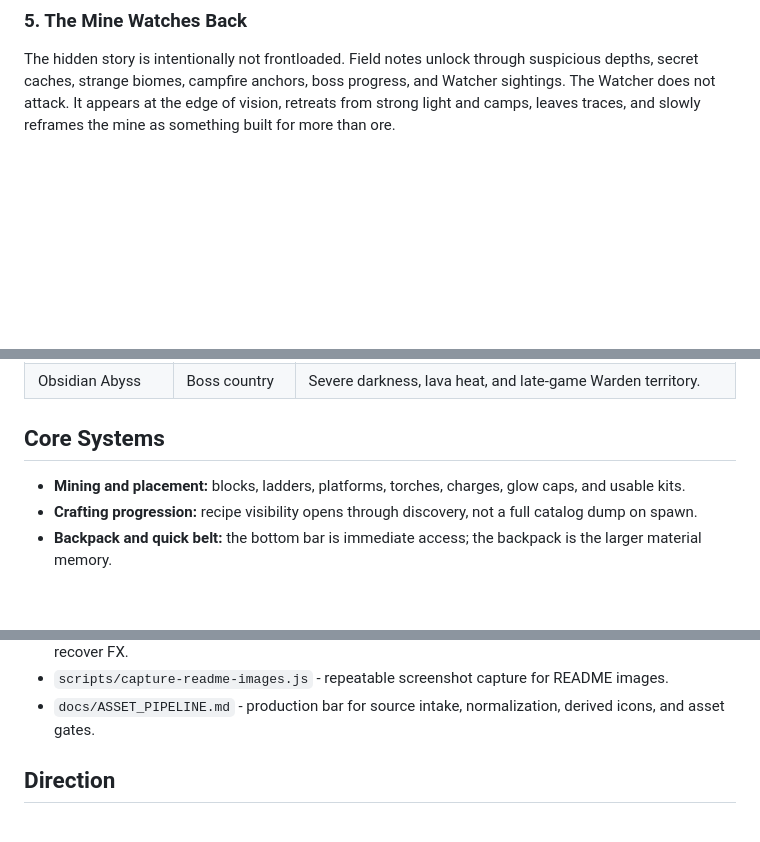
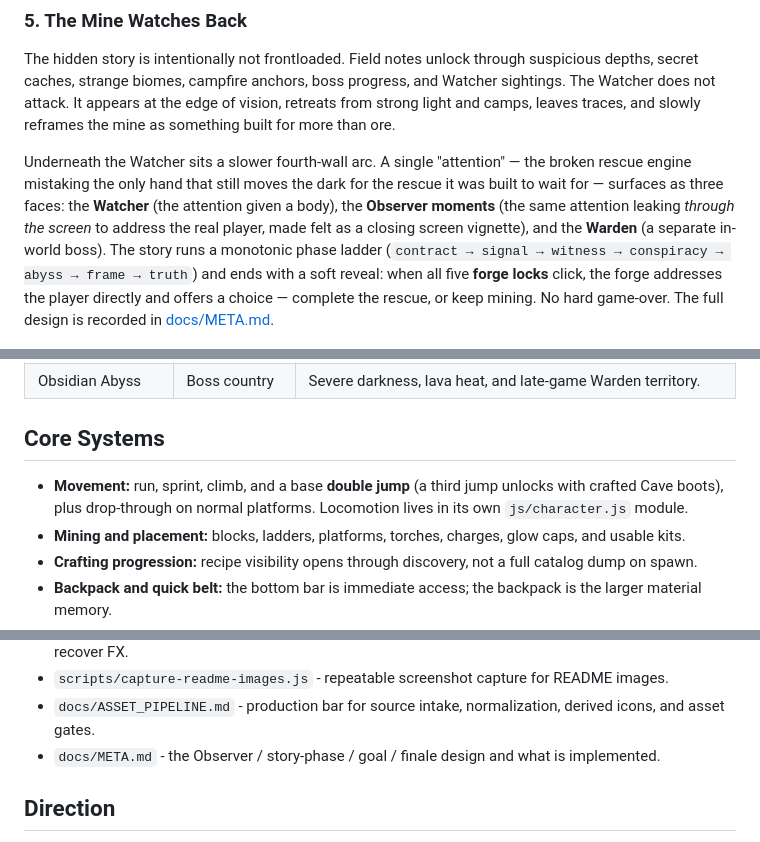
Before and after one commit to RiseFox/abyssforge, a Markdown page: README.md, 3 parts joined by grey strips. GitHub-like rendering; blank space fills up the shorter version.

```diff
--- a/README.md
+++ b/README.md
@@ -66,6 +67,8 @@ Biomes are runtime systems, not decorative names. They affect light floors, reco
 ### 5. The Mine Watches Back
 
 The hidden story is intentionally not frontloaded. Field notes unlock through suspicious depths, secret caches, strange biomes, campfire anchors, boss progress, and Watcher sightings. The Watcher does not attack. It appears at the edge of vision, retreats from strong light and camps, leaves traces, and slowly reframes the mine as something built for more than ore.
+
+Underneath the Watcher sits a slower fourth-wall arc. A single "attention" — the broken rescue engine mistaking the only hand that still moves the dark for the rescue it was built to wait for — surfaces as three faces: the **Watcher** (the attention given a body), the **Observer moments** (the same attention leaking *through the screen* to address the real player, made felt as a closing screen vignette), and the **Warden** (a separate in-world boss). The story runs a monotonic phase ladder (`contract → signal → witness → conspiracy → abyss → frame → truth`) and ends with a soft reveal: when all five **forge locks** click, the forge addresses the player directly and offers a choice — complete the rescue, or keep mining. No hard game-over. The full design is recorded in [docs/META.md](docs/META.md).
 
 ![AbyssForge hidden Watcher lore](docs/images/abyssforge-hidden-lore.png)
 
@@ -119,6 +122,7 @@ AbyssForge now uses a dedicated **WorldGen Director** instead of scattering ever
 
 ## Core Systems
 
+- **Movement:** run, sprint, climb, and a base **double jump** (a third jump unlocks with crafted Cave boots), plus drop-through on normal platforms. Locomotion lives in its own `js/character.js` module.
 - **Mining and placement:** blocks, ladders, platforms, torches, charges, glow caps, and usable kits.
 - **Crafting progression:** recipe visibility opens through discovery, not a full catalog dump on spawn.
 - **Backpack and quick belt:** the bottom bar is immediate access; the backpack is the larger material memory.
@@ -207,6 +215,7 @@ npm run assets:all
 - `scripts/verify-asset-visuals.js` - runtime visual smoke gate for external cache props and recover FX.
 - `scripts/capture-readme-images.js` - repeatable screenshot capture for README images.
 - `docs/ASSET_PIPELINE.md` - production bar for source intake, normalization, derived icons, and asset gates.
+- `docs/META.md` - the Observer / story-phase / goal / finale design and what is implemented.
 
 ## Direction
 
```
Also changed, not shown: other parts of README.md (+13 -8 lines), PRODUCT.md (+6 -3 lines).
